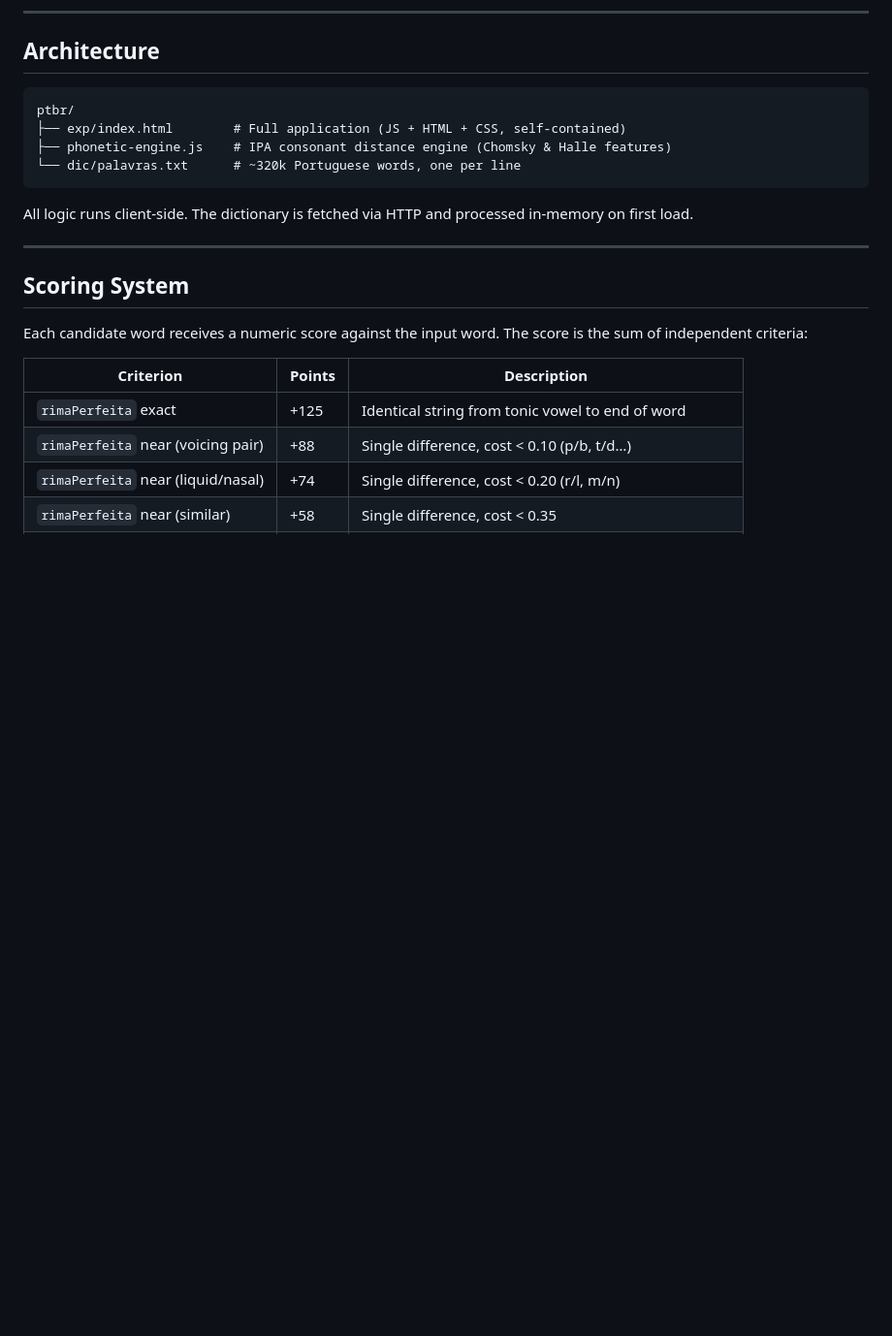
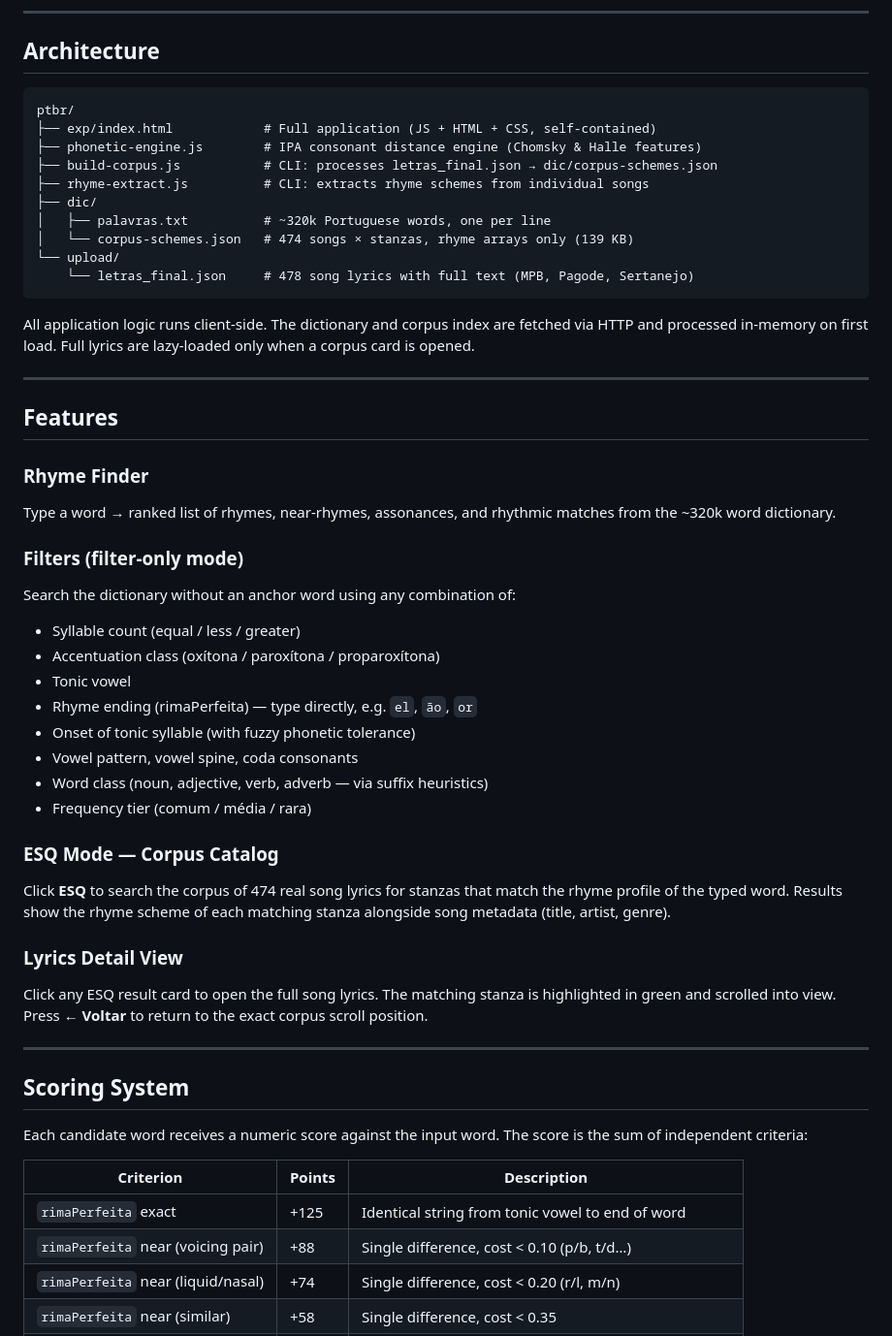
Before and after one commit to guitorte/ptbr, a Markdown page: README.md, the part around one of its changes. Shown at 97% size. Drawn GitHub-style; blank space fills up the shorter version.

````diff
--- a/README.md
+++ b/README.md
@@ -19,12 +19,42 @@ On Windows, double-click `start.bat`.
 
 ```
 ptbr/
-├── exp/index.html        # Full application (JS + HTML + CSS, self-contained)
-├── phonetic-engine.js    # IPA consonant distance engine (Chomsky & Halle features)
-└── dic/palavras.txt      # ~320k Portuguese words, one per line
+├── exp/index.html            # Full application (JS + HTML + CSS, self-contained)
+├── phonetic-engine.js        # IPA consonant distance engine (Chomsky & Halle features)
+├── build-corpus.js           # CLI: processes letras_final.json → dic/corpus-schemes.json
+├── rhyme-extract.js          # CLI: extracts rhyme schemes from individual songs
+├── dic/
+│   ├── palavras.txt          # ~320k Portuguese words, one per line
+│   └── corpus-schemes.json   # 474 songs × stanzas, rhyme arrays only (139 KB)
+└── upload/
+    └── letras_final.json     # 478 song lyrics with full text (MPB, Pagode, Sertanejo)
 ```
 
-All logic runs client-side. The dictionary is fetched via HTTP and processed in-memory on first load.
+All application logic runs client-side. The dictionary and corpus index are fetched via HTTP and processed in-memory on first load. Full lyrics are lazy-loaded only when a corpus card is opened.
+
+---
+
+## Features
+
+### Rhyme Finder
+Type a word → ranked list of rhymes, near-rhymes, assonances, and rhythmic matches from the ~320k word dictionary.
+
+### Filters (filter-only mode)
+Search the dictionary without an anchor word using any combination of:
+- Syllable count (equal / less / greater)
+- Accentuation class (oxítona / paroxítona / proparoxítona)
+- Tonic vowel
+- Rhyme ending (rimaPerfeita) — type directly, e.g. `el`, `ão`, `or`
+- Onset of tonic syllable (with fuzzy phonetic tolerance)
+- Vowel pattern, vowel spine, coda consonants
+- Word class (noun, adjective, verb, adverb — via suffix heuristics)
+- Frequency tier (comum / média / rara)
+
+### ESQ Mode — Corpus Catalog
+Click **ESQ** to search the corpus of 474 real song lyrics for stanzas that match the rhyme profile of the typed word. Results show the rhyme scheme of each matching stanza alongside song metadata (title, artist, genre).
+
+### Lyrics Detail View
+Click any ESQ result card to open the full song lyrics. The matching stanza is highlighted in green and scrolled into view. Press **← Voltar** to return to the exact corpus scroll position.
 
 ---
 
````
Also changed, not shown: other parts of README.md (+23 -2 lines), CLAUDE.md (added, +101 -0 lines).
